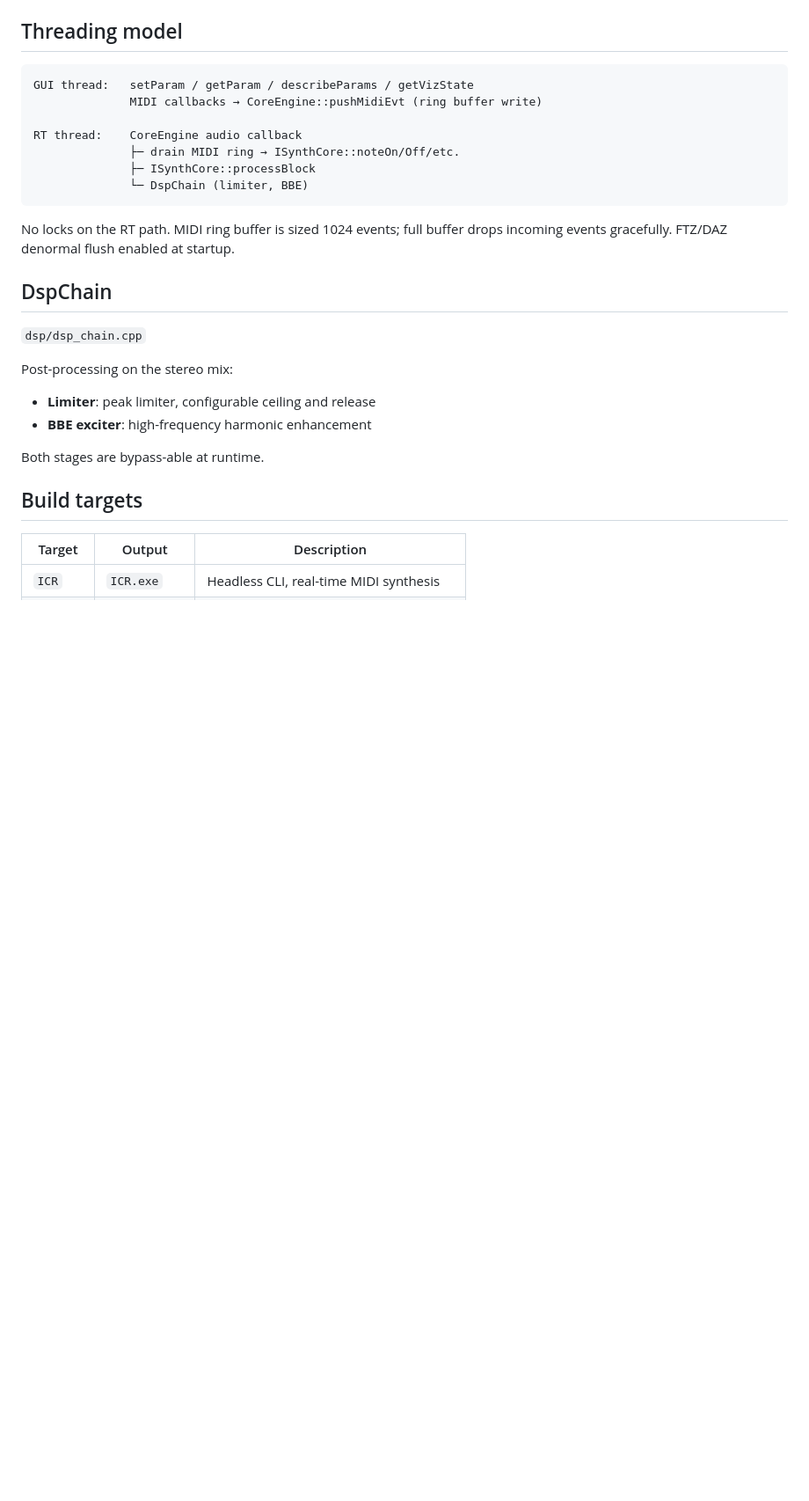
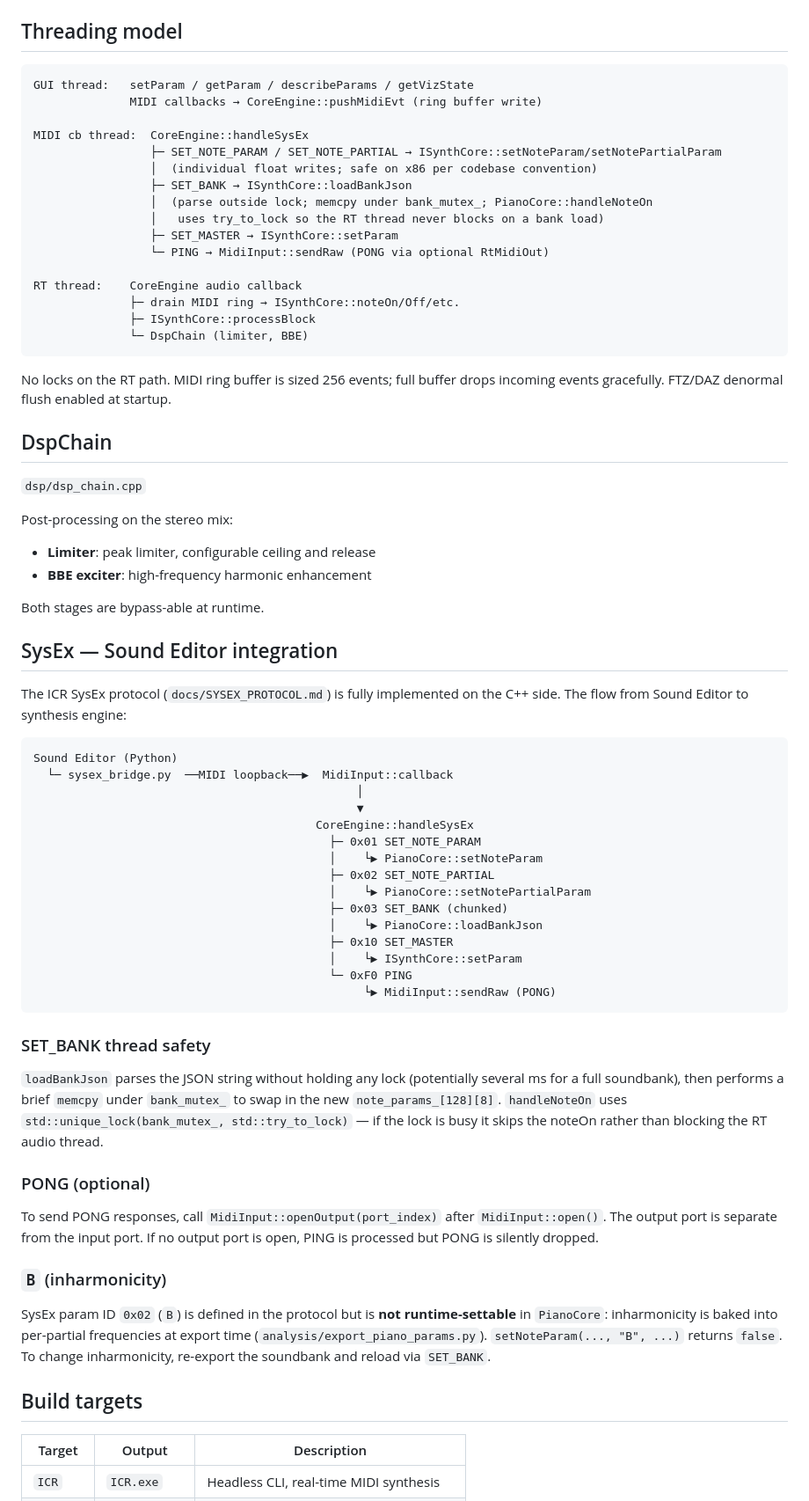
Before and after one commit to alchy/ICR, a Markdown page: docs/ARCHITECTURE.md, the part around one of its changes. Shown at 88% size. Drawn GitHub-style; blank space fills up the shorter version.

````diff
--- a/docs/ARCHITECTURE.md
+++ b/docs/ARCHITECTURE.md
@@ -144,13 +147,22 @@ post:         5-section biquad EQ cascade (independent L/R state)
 GUI thread:   setParam / getParam / describeParams / getVizState
               MIDI callbacks → CoreEngine::pushMidiEvt (ring buffer write)
 
+MIDI cb thread:  CoreEngine::handleSysEx
+                 ├─ SET_NOTE_PARAM / SET_NOTE_PARTIAL → ISynthCore::setNoteParam/setNotePartialParam
+                 │  (individual float writes; safe on x86 per codebase convention)
+                 ├─ SET_BANK → ISynthCore::loadBankJson
+                 │  (parse outside lock; memcpy under bank_mutex_; PianoCore::handleNoteOn
+                 │   uses try_to_lock so the RT thread never blocks on a bank load)
+                 ├─ SET_MASTER → ISynthCore::setParam
+                 └─ PING → MidiInput::sendRaw (PONG via optional RtMidiOut)
+
 RT thread:    CoreEngine audio callback
               ├─ drain MIDI ring → ISynthCore::noteOn/Off/etc.
               ├─ ISynthCore::processBlock
               └─ DspChain (limiter, BBE)
 ```
 
-No locks on the RT path. MIDI ring buffer is sized 1024 events; full buffer
+No locks on the RT path. MIDI ring buffer is sized 256 events; full buffer
 drops incoming events gracefully. FTZ/DAZ denormal flush enabled at startup.
 
 ## DspChain
@@ -163,6 +175,51 @@ Post-processing on the stereo mix:
 
 Both stages are bypass-able at runtime.
 
+## SysEx — Sound Editor integration
+
+The ICR SysEx protocol (`docs/SYSEX_PROTOCOL.md`) is fully implemented on the
+C++ side. The flow from Sound Editor to synthesis engine:
+
+```
+Sound Editor (Python)
+  └─ sysex_bridge.py  ──MIDI loopback──▶  MidiInput::callback
+                                               │
+                                               ▼
+                                         CoreEngine::handleSysEx
+                                           ├─ 0x01 SET_NOTE_PARAM
+                                           │    └▶ PianoCore::setNoteParam
+                                           ├─ 0x02 SET_NOTE_PARTIAL
+                                           │    └▶ PianoCore::setNotePartialParam
+                                           ├─ 0x03 SET_BANK (chunked)
+                                           │    └▶ PianoCore::loadBankJson
+                                           ├─ 0x10 SET_MASTER
+                                           │    └▶ ISynthCore::setParam
+                                           └─ 0xF0 PING
+                                                └▶ MidiInput::sendRaw (PONG)
+```
+
+### SET_BANK thread safety
+
+`loadBankJson` parses the JSON string without holding any lock (potentially
+several ms for a full soundbank), then performs a brief `memcpy` under
+`bank_mutex_` to swap in the new `note_params_[128][8]`. `handleNoteOn` uses
+`std::unique_lock(bank_mutex_, std::try_to_lock)` — if the lock is busy it
+skips the noteOn rather than blocking the RT audio thread.
+
+### PONG (optional)
+
+To send PONG responses, call `MidiInput::openOutput(port_index)` after
+`MidiInput::open()`. The output port is separate from the input port. If no
+output port is open, PING is processed but PONG is silently dropped.
+
+### `B` (inharmonicity)
+
+SysEx param ID `0x02` (`B`) is defined in the protocol but is **not
+runtime-settable** in `PianoCore`: inharmonicity is baked into per-partial
+frequencies at export time (`analysis/export_piano_params.py`).
+`setNoteParam(..., "B", ...)` returns `false`. To change inharmonicity,
+re-export the soundbank and reload via `SET_BANK`.
+
 ## Build targets
 
 | Target | Output | Description |
````
Also changed, not shown: other parts of docs/ARCHITECTURE.md (+3 -0 lines), docs/SYSEX_PROTOCOL.md (+79 -29 lines).
